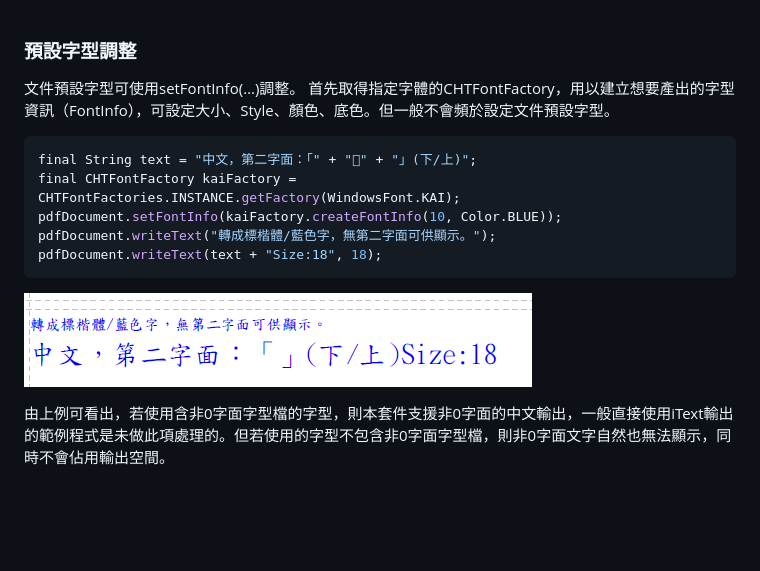
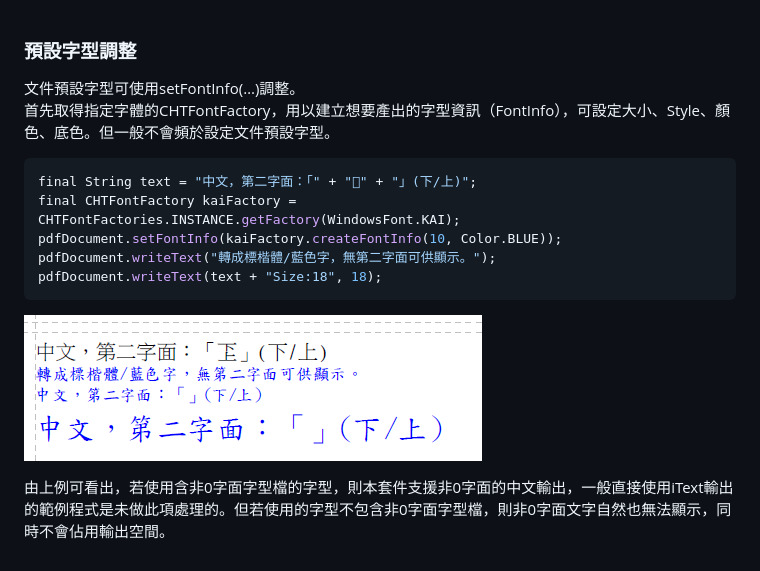
Before and after one commit to tcf625/ude-reports, a Markdown page: documents/ch03/Fonts.md, the part around the change. Drawn GitHub-style; pictures changed too: assets/ch03/change-fonts-2.png (added); blank space fills up the shorter version.

Commit message:
Updates documents/ch03/Fonts.md
Auto commit by GitBook Editor

````diff
--- a/documents/ch03/Fonts.md
+++ b/documents/ch03/Fonts.md
@@ -1,15 +1,16 @@
 ### 預設字型調整
 
-文件預設字型可使用setFontInfo(…)調整。
+文件預設字型可使用setFontInfo\(…\)調整。
 首先取得指定字體的CHTFontFactory，用以建立想要產出的字型資訊（FontInfo），可設定大小、Style、顏色、底色。但一般不會頻於設定文件預設字型。
 
-``` java
+```java
 final String text = "中文，第二字面：「" + "𠀝" + "」(下/上)";
 final CHTFontFactory kaiFactory = CHTFontFactories.INSTANCE.getFactory(WindowsFont.KAI);
 pdfDocument.setFontInfo(kaiFactory.createFontInfo(10, Color.BLUE));
 pdfDocument.writeText("轉成標楷體/藍色字，無第二字面可供顯示。");
 pdfDocument.writeText(text + "Size:18", 18);
 ```
-![](/assets/ch03/changeFont.png)
+
+![](/assets/ch03/change-fonts-2.png)
 
 由上例可看出，若使用含非0字面字型檔的字型，則本套件支援非0字面的中文輸出，一般直接使用iText輸出的範例程式是未做此項處理的。但若使用的字型不包含非0字面字型檔，則非0字面文字自然也無法顯示，同時不會佔用輸出空間。
````
